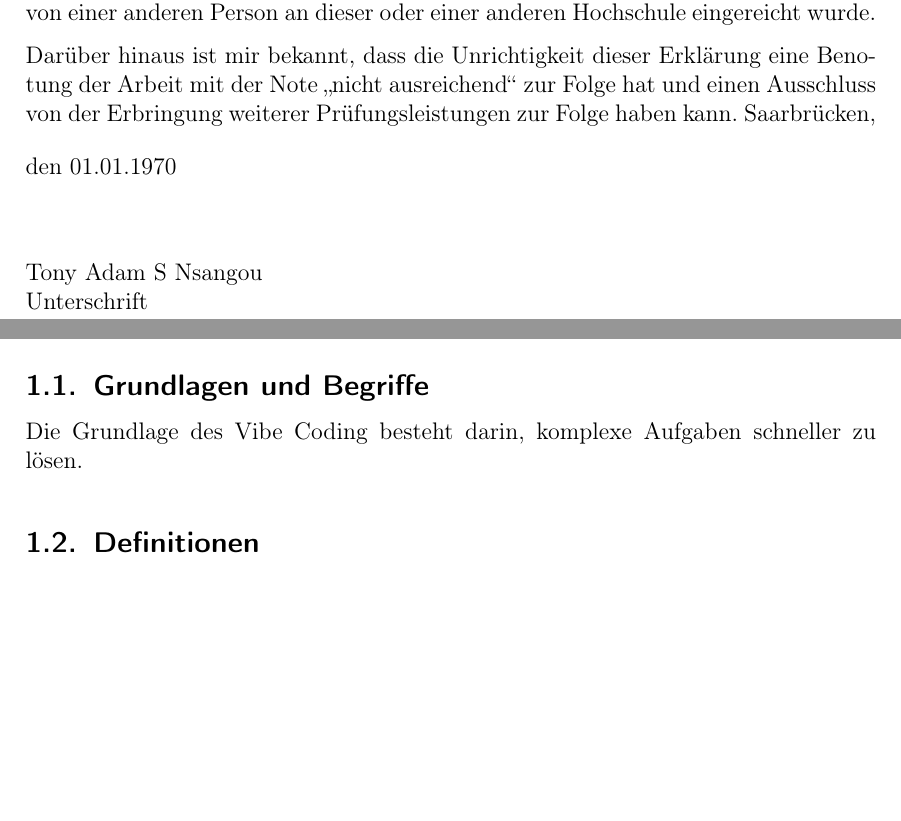
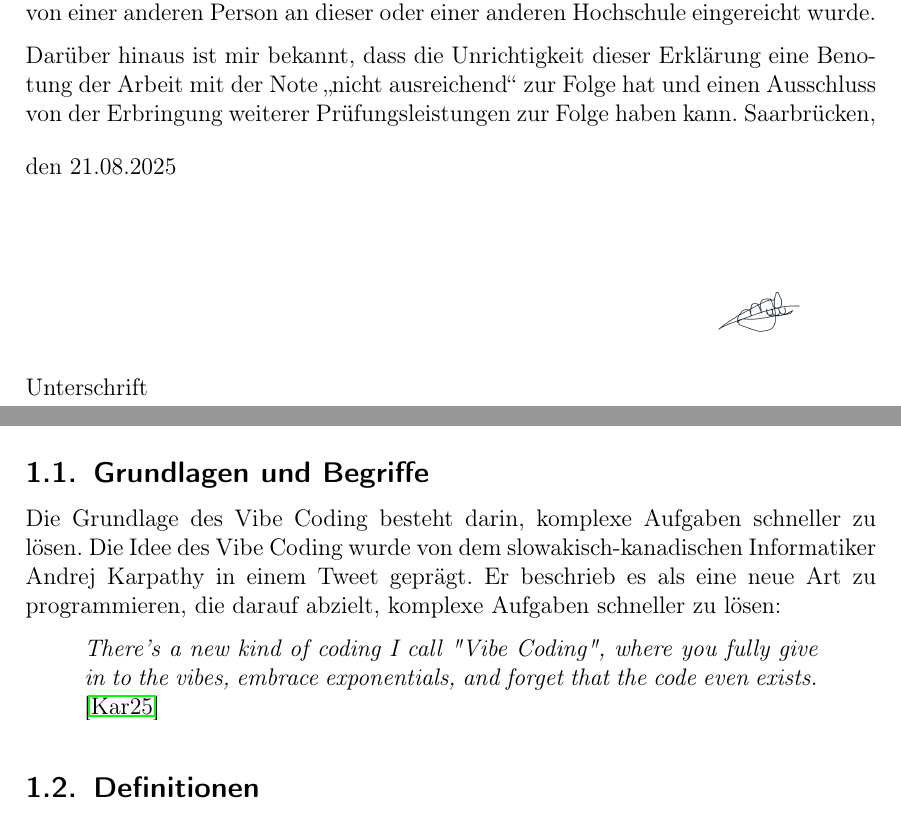
Before and after one commit to Tony200314/wissenschaftlichearbeit, a LaTeX document (Übungsblatt1.Tex): two parts of pages 3 and 5 of 12, joined at a grey line, cut so that both start at the same text, the shorter picture padded with empty space. Compiled offline with pdfLaTeX.

Commit message:
just update the definition part

```diff
--- a/Übungsblatt1.Tex
+++ b/Übungsblatt1.Tex
@@ -52,12 +52,15 @@ Benotung der Arbeit mit der Note \glqq nicht ausreichend\grqq{} zur Folge hat
 und einen Ausschluss von der Erbringung weiterer Prüfungsleistungen zur Folge
 haben kann.
 \bigskip
-Saarbrücken, den 01.01.1970
+Saarbrücken, den 21.08.2025
 
 \smallskip
 \vspace{1cm}
 \noindent
-Tony Adam S Nsangou\\
+
+\begin{flushright}
+    \includegraphics[width=4cm]{draw-signature.png}
+\end{flushright}
 Unterschrift
 
 % Das Inhaltsverzeichnis
@@ -72,7 +75,14 @@ Ein aktueller Trend ist das sogenannte "Vibe Coding", das zunehmend an Bedeutung
 Lösungsansätze zur Bewältigung der damit verbundenen Probleme aufzuzeigen.
 
 \subsection{Grundlagen und Begriffe}
-Die Grundlage des Vibe Coding besteht darin, komplexe Aufgaben schneller zu lösen.
+Die Grundlage des Vibe Coding besteht darin, komplexe Aufgaben schneller zu lösen. Die Idee des Vibe Coding wurde von dem slowakisch-kanadischen Informatiker Andrej Karpathy in einem Tweet geprägt.
+Er beschrieb es als eine neue Art zu programmieren, die darauf abzielt, komplexe Aufgaben schneller zu lösen:
+\begin{quote}
+\textit{There's a new kind of coding I call "Vibe Coding", where you fully give in to the vibes, embrace exponentials, and forget that the code even exists.}
+\citep{TweetAndrejKarpathy}
+\end{quote}
+
+
 
 \subsection{Definitionen}
 Vibe ist ein englischer Begriff, der verwendet wird, um eine bestimmte Stimmung oder Atmosphäre zu beschreiben.
```
Also changed, not shown: references.bib (+7 -0 lines), draw-signature.png (added), Übungsblatt1.bbl, Übungsblatt1.pdf, Übungsblatt1.Tex (4 more changed lines), 5 other files.
